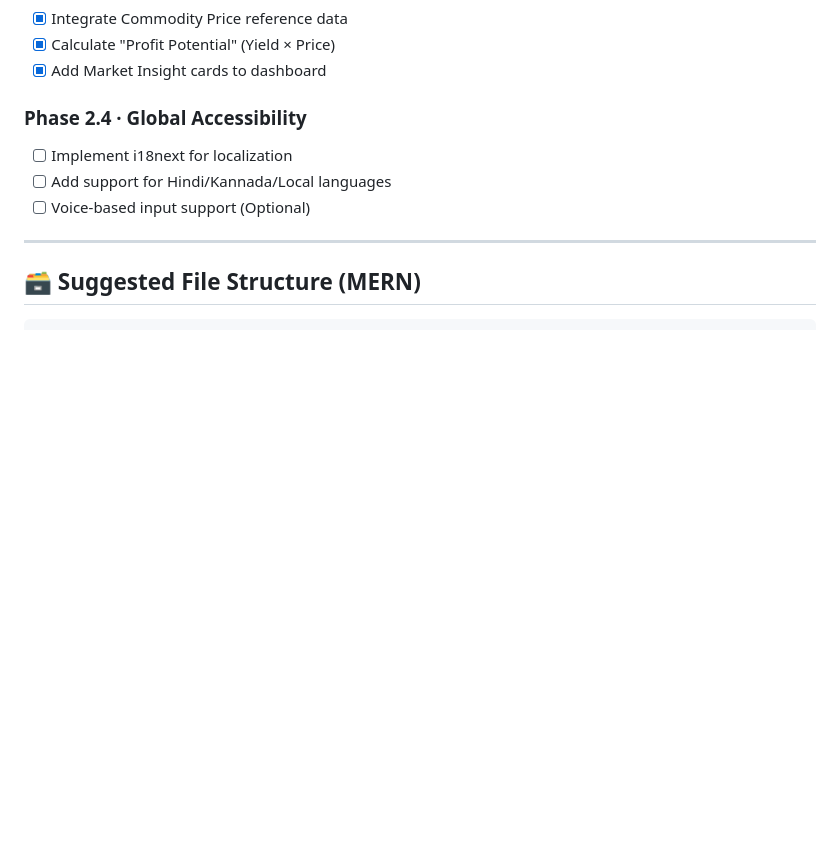
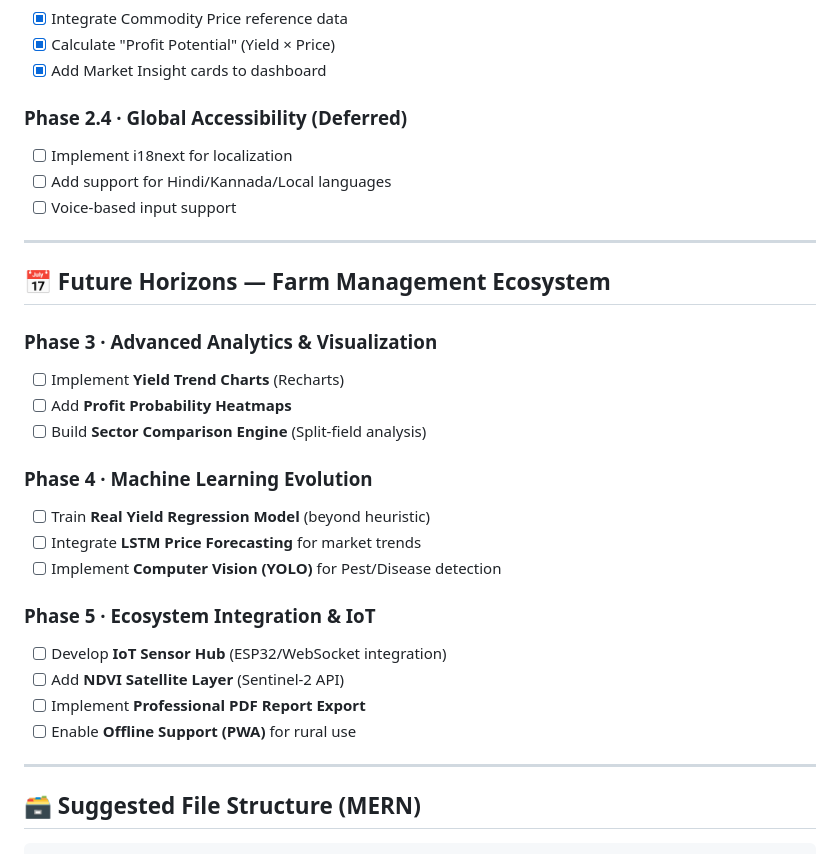
Before and after one commit to sakalesha/AI-Farmer-Advisory, a Markdown page: ROADMAP_CHECKLIST.md, the part around the change. Rendered like a GitHub page; blank space fills up the shorter version.

Commit message:
docs: finalize roadmap with Phase 3-5 expansion goals

```diff
--- a/ROADMAP_CHECKLIST.md
+++ b/ROADMAP_CHECKLIST.md
@@ -130,10 +130,30 @@ These are explicitly **out of scope** for now:
 - [x] Calculate "Profit Potential" (Yield × Price)
 - [x] Add Market Insight cards to dashboard
 
-### Phase 2.4 · Global Accessibility
+### Phase 2.4 · Global Accessibility (Deferred)
 - [ ] Implement i18next for localization
 - [ ] Add support for Hindi/Kannada/Local languages
-- [ ] Voice-based input support (Optional)
+- [ ] Voice-based input support
+
+---
+
+## 📅 Future Horizons — Farm Management Ecosystem
+
+### Phase 3 · Advanced Analytics & Visualization
+- [ ] Implement **Yield Trend Charts** (Recharts)
+- [ ] Add **Profit Probability Heatmaps**
+- [ ] Build **Sector Comparison Engine** (Split-field analysis)
+
+### Phase 4 · Machine Learning Evolution
+- [ ] Train **Real Yield Regression Model** (beyond heuristic)
+- [ ] Integrate **LSTM Price Forecasting** for market trends
+- [ ] Implement **Computer Vision (YOLO)** for Pest/Disease detection
+
+### Phase 5 · Ecosystem Integration & IoT
+- [ ] Develop **IoT Sensor Hub** (ESP32/WebSocket integration)
+- [ ] Add **NDVI Satellite Layer** (Sentinel-2 API)
+- [ ] Implement **Professional PDF Report Export**
+- [ ] Enable **Offline Support (PWA)** for rural use
 
 ---
 
```
Also changed, not shown: SUMMARY.md (+4 -3 lines).
